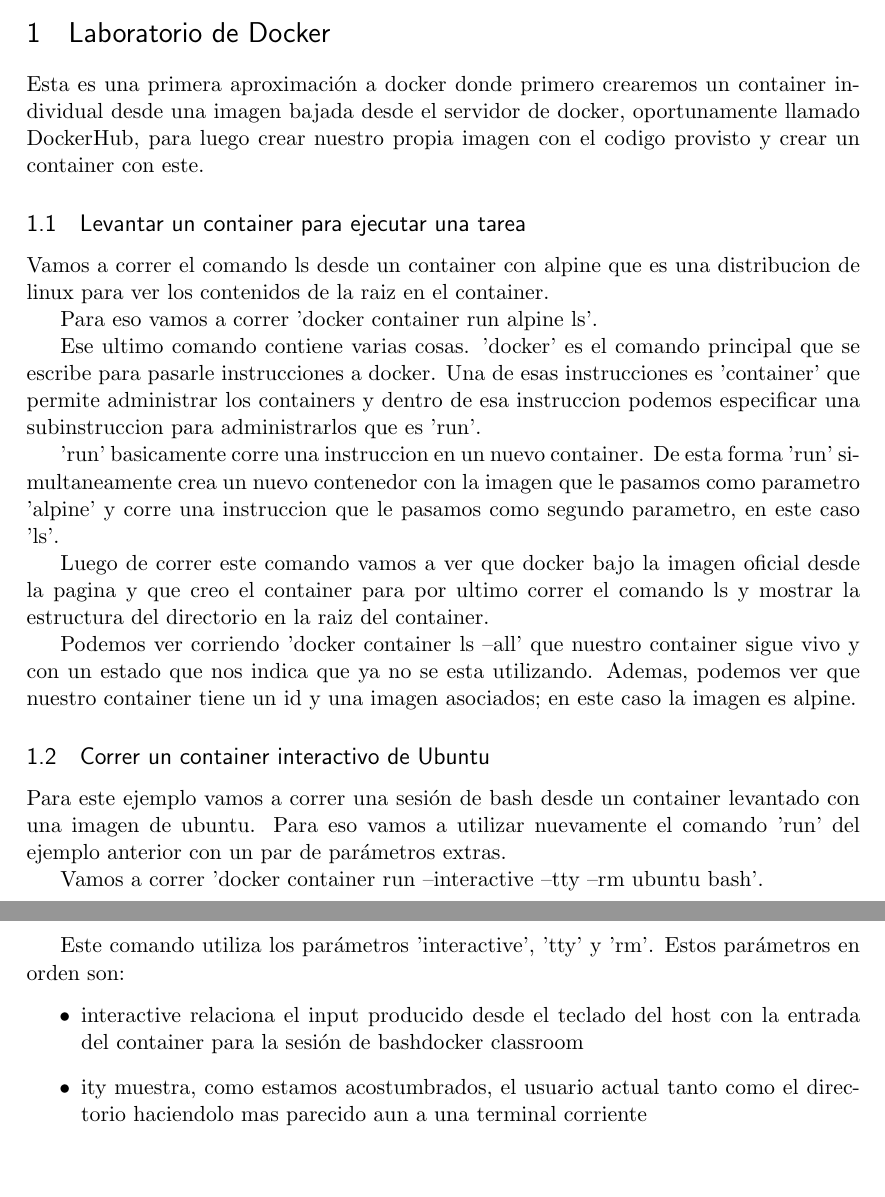
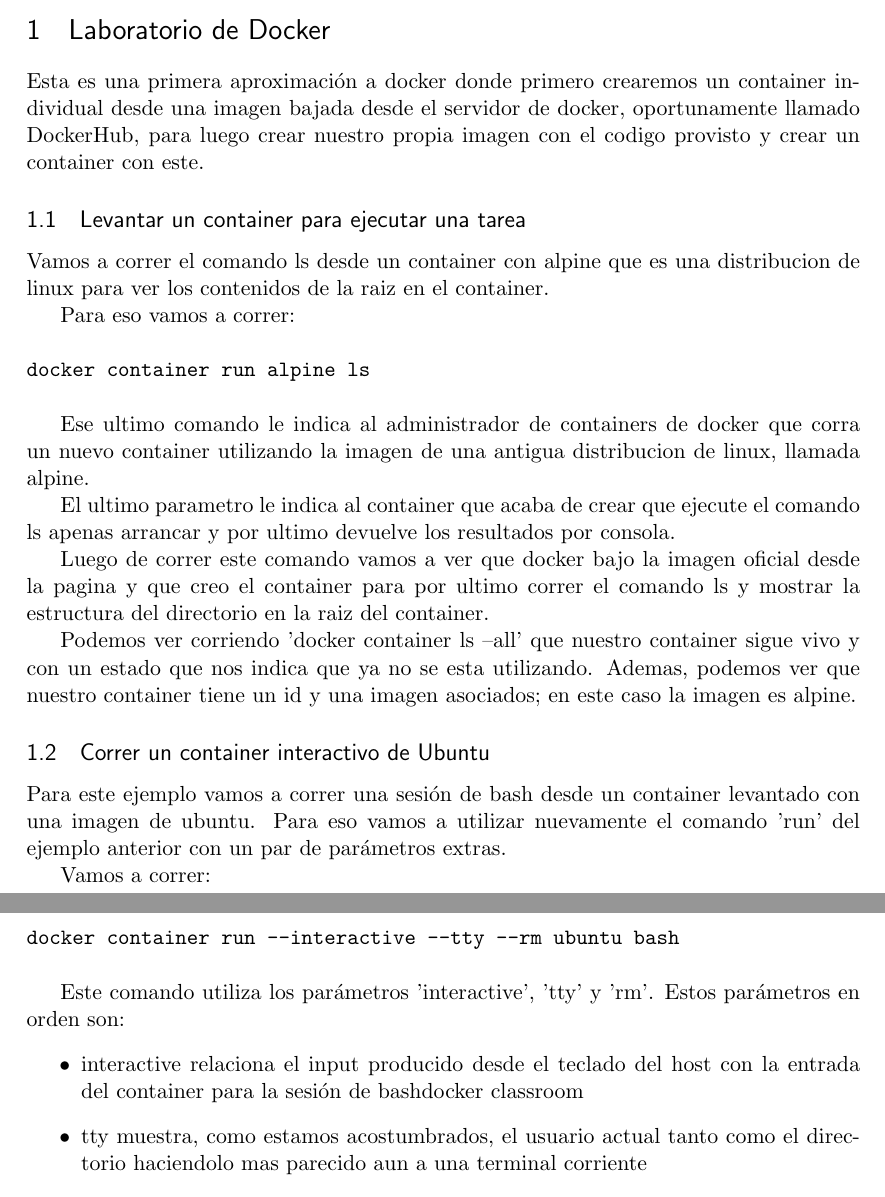
Before and after one commit to SebastianIRodriguez/Containers-CRE, a LaTeX document (Laboratorio/latex/Laboratorio.tex): two parts of pages 1 and 2 of 10, joined at a grey line, cut so that both start at the same text, the shorter picture padded with empty space. Compiled offline with pdfLaTeX.

Commit message:
Cambio a la primera hoja

```diff
--- a/Laboratorio/latex/Laboratorio.tex
+++ b/Laboratorio/latex/Laboratorio.tex
@@ -64,11 +64,14 @@ Esta es una primera aproximación a docker donde primero crearemos un container
 
 Vamos a correr el comando ls desde un container con alpine que es una distribucion de linux para ver los contenidos de la raiz en el container.
 
-Para eso vamos a correr 'docker container run alpine ls'.
+Para eso vamos a correr:  \\ \\
+	\texttt{docker container run alpine ls}
+	\\
 
-Ese ultimo comando contiene varias cosas. 'docker' es el comando principal que se escribe para pasarle instrucciones a docker. Una de esas instrucciones es 'container' que permite administrar los containers y dentro de esa instruccion podemos especificar una subinstruccion para administrarlos que es 'run'.
 
-'run' basicamente corre una instruccion en un nuevo container. De esta forma 'run' simultaneamente crea un nuevo contenedor con la imagen que le pasamos como parametro 'alpine' y corre una instruccion que le pasamos como segundo parametro, en este caso 'ls'.
+Ese ultimo comando le indica al administrador de containers de docker que corra un nuevo container utilizando la imagen de una antigua distribucion de linux, llamada alpine.
+
+El ultimo parametro le indica al container que acaba de crear que ejecute el comando ls apenas arrancar y por ultimo devuelve los resultados por consola.
 
 
 Luego de correr este comando vamos a ver que docker bajo la imagen oficial desde la pagina y que creo el container para por ultimo correr el comando ls y mostrar la estructura del directorio en la raiz del container.
@@ -79,7 +82,9 @@ Podemos ver corriendo 'docker container ls --all' que nuestro container sigue vi
 
 Para este ejemplo vamos a correr una sesión de bash desde un container levantado con una imagen de ubuntu. Para eso vamos a utilizar nuevamente el comando 'run' del ejemplo anterior con un par de parámetros extras.
 
-Vamos a correr 'docker container run --interactive --tty --rm ubuntu bash'.
+Vamos a correr: \\ \\
+	\texttt{docker container run --interactive --tty --rm ubuntu bash}
+	\\
 
 Este comando utiliza los parámetros 'interactive', 'tty' y 'rm'. Estos parámetros en orden son:
 \begin{itemize}
@@ -88,7 +93,7 @@ Este comando utiliza los parámetros 'interactive', 'tty' y 'rm'. Estos parámet
     interactive relaciona el input producido desde el teclado del host con la entrada del container para la sesión de bashdocker classroom
 
     \item
-    ity muestra, como estamos acostumbrados, el usuario actual tanto como el directorio haciendolo mas parecido aun a una terminal corriente
+    tty muestra, como estamos acostumbrados, el usuario actual tanto como el directorio haciendolo mas parecido aun a una terminal corriente
 
     \item
     rm elimina el container luego de terminar la sesion. De esta forma no se vera mas al correr 'docker container ls --all'
```
